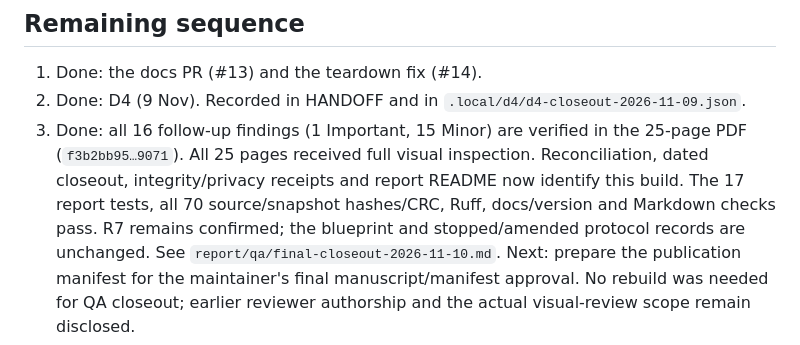
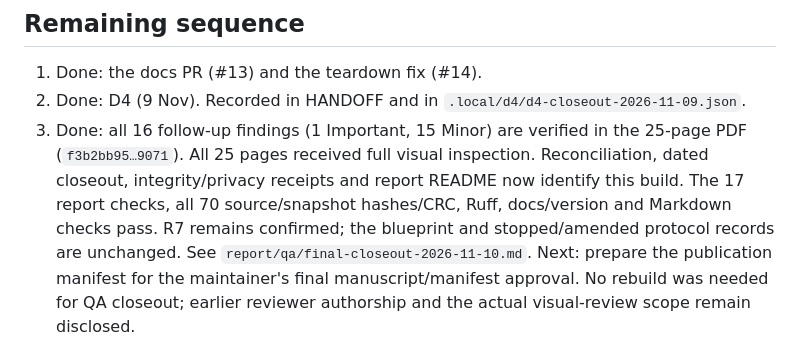
Before and after one commit to iarjunganesh/bastion, a Markdown page: docs/research/report-plan.md, the part around the change. Rendered like a GitHub page.

```diff
--- a/docs/research/report-plan.md
+++ b/docs/research/report-plan.md
@@ -74,7 +74,7 @@ Numeric balances and billing receipts stay in ignored `.local/`.
 3. Done: all 16 follow-up findings (1 Important, 15 Minor) are verified in the 25-page PDF
    (`f3b2bb95…9071`). All 25 pages received full visual inspection. Reconciliation, dated
    closeout, integrity/privacy receipts and report README now identify this build. The 17
-   report tests, all 70 source/snapshot hashes/CRC, Ruff, docs/version and Markdown checks pass.
+   report checks, all 70 source/snapshot hashes/CRC, Ruff, docs/version and Markdown checks pass.
    R7 remains confirmed; the blueprint and stopped/amended protocol records are unchanged.
    See `report/qa/final-closeout-2026-11-10.md`. Next: prepare the publication manifest for
    the maintainer's final manuscript/manifest approval. No rebuild was needed for QA closeout;
```
Also changed, not shown: HANDOFF.md (+22 -39 lines).
